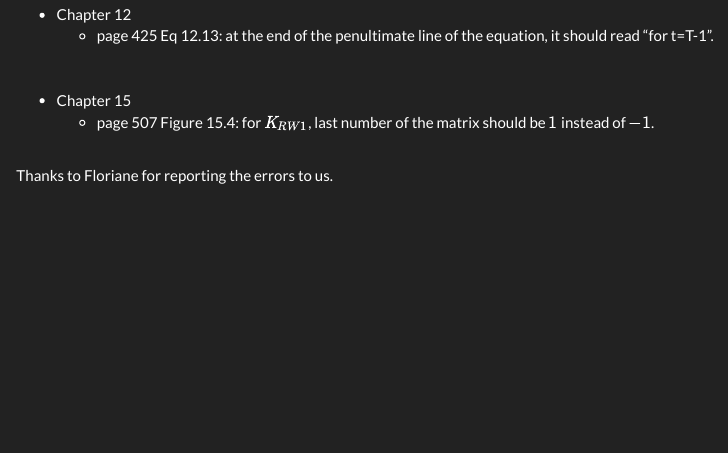
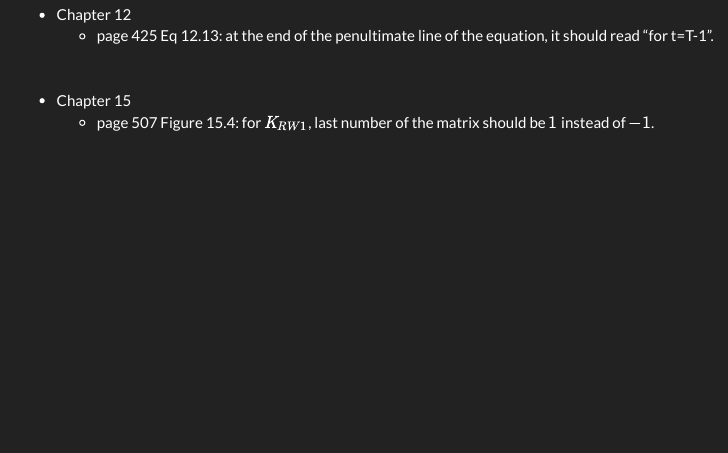
Before and after one commit to gqlNU/gqlNU.github.io, an R Markdown document (errata.Rmd): the page in a window 1100 px wide, from 140 px down. Rendered offline with R 4.5, knitr and Pandoc, with nearby package versions; a font, style sheet, LaTeX package, included part or bibliography that could not be used is replaced or left out.

Commit message:
remove acknowledgement

```diff
--- a/errata.Rmd
+++ b/errata.Rmd
@@ -15,4 +15,4 @@
 <br />
 <br />
 
-Thanks to Floriane for reporting the errors to us.
+<!-- Thanks to Floriane for reporting the errors to us.-->
```
